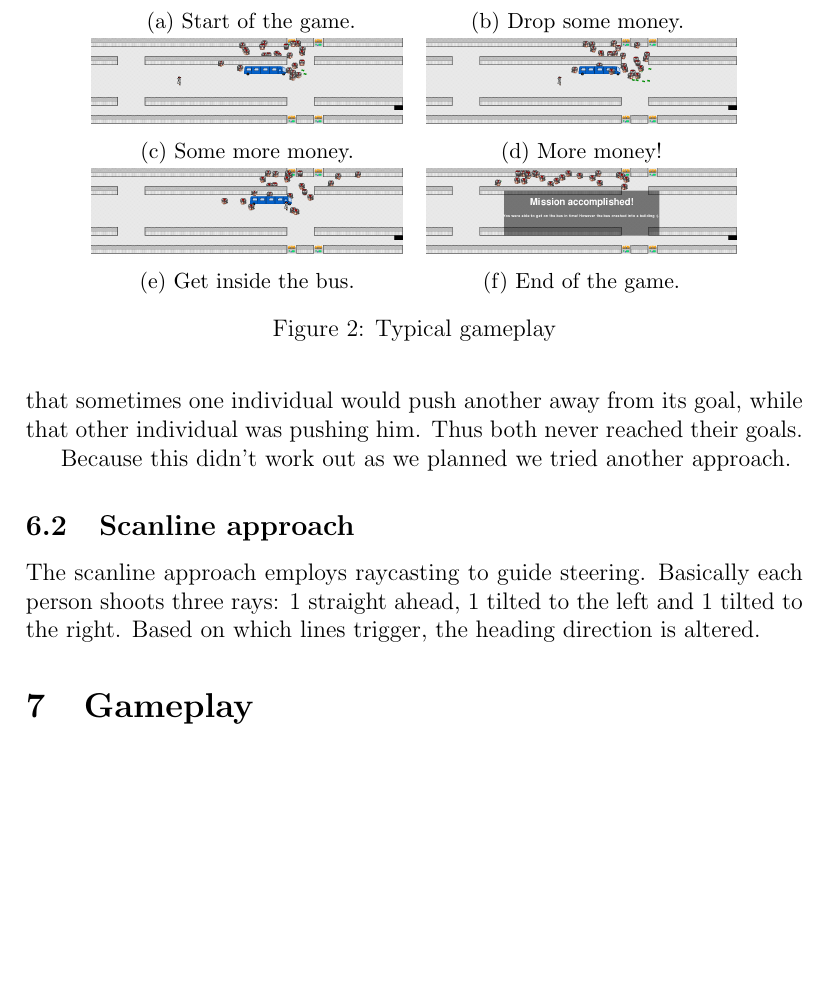
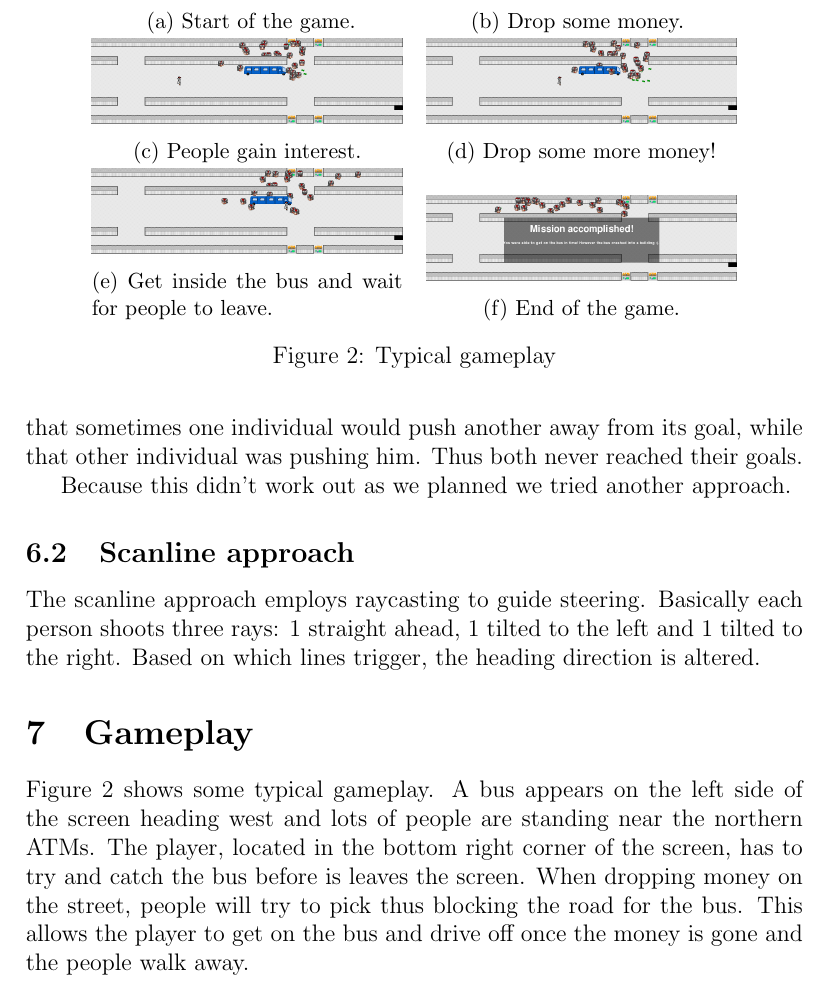
Before and after one commit to Khorod/CMG, a LaTeX document (report/report.tex): part of page 4 of 4 before the commit and part of page 4 of 5 after it, cut so that both start at the same text, the shorter picture padded with empty space. Compiled offline with pdfLaTeX.

Commit message:
text in section gameplay

```diff
--- a/report/report.tex
+++ b/report/report.tex
@@ -102,6 +102,7 @@ The scanline approach employs raycasting to guide steering. Basically each perso
 
 \section{Gameplay}
 \label{sec:Gameplay}
+Figure \ref{fig:gameplay} shows some typical gameplay. A bus appears on the left side of the screen heading west and lots of people are standing near the northern ATMs. The player, located in the bottom right corner of the screen, has to try and catch the bus before is leaves the screen. When dropping money on the street, people will try to pick thus blocking the road for the bus. This allows the player to get on the bus and drive off once the money is gone and the people walk away.
 
 \begin{figure}
         \centering
@@ -125,7 +126,7 @@ The scanline approach employs raycasting to guide steering. Basically each perso
         \begin{subfigure}[b]{0.4\textwidth}
                 \centering
                 \includegraphics[width=\textwidth]{../screenshots/screenshot_18178.png}
-                \caption{Some more money.}
+                \caption{People gain interest.}
                 \label{fig:screenshot03}
         \end{subfigure}
         ~ %add desired spacing between images, e. g. ~, \quad, \qquad etc.
@@ -133,7 +134,7 @@ The scanline approach employs raycasting to guide steering. Basically each perso
         \begin{subfigure}[b]{0.4\textwidth}
                 \centering
                 \includegraphics[width=\textwidth]{../screenshots/screenshot_23227.png}
-                \caption{More money!}
+                \caption{Drop some more money!}
                 \label{fig:screenshot04}
         \end{subfigure}
         %add desired spacing between images, e. g. ~, \quad, \qquad etc.
@@ -142,7 +143,7 @@ The scanline approach employs raycasting to guide steering. Basically each perso
         \begin{subfigure}[b]{0.4\textwidth}
                 \centering
                 \includegraphics[width=\textwidth]{../screenshots/screenshot_31108.png}
-                \caption{Get inside the bus.}
+                \caption{Get inside the bus and wait for people to leave.}
                 \label{fig:screenshot05}
         \end{subfigure}
         ~ %add desired spacing between images, e. g. ~, \quad, \qquad etc.
@@ -151,7 +152,7 @@ The scanline approach employs raycasting to guide steering. Basically each perso
                 \centering
                 \includegraphics[width=\textwidth]{../screenshots/screenshot_62502.png}
                 \caption{End of the game.}
-                \label{fig:screenshot63}
+                \label{fig:screenshot06}
         \end{subfigure}
 
         \caption{Typical gameplay}\label{fig:gameplay}
```
